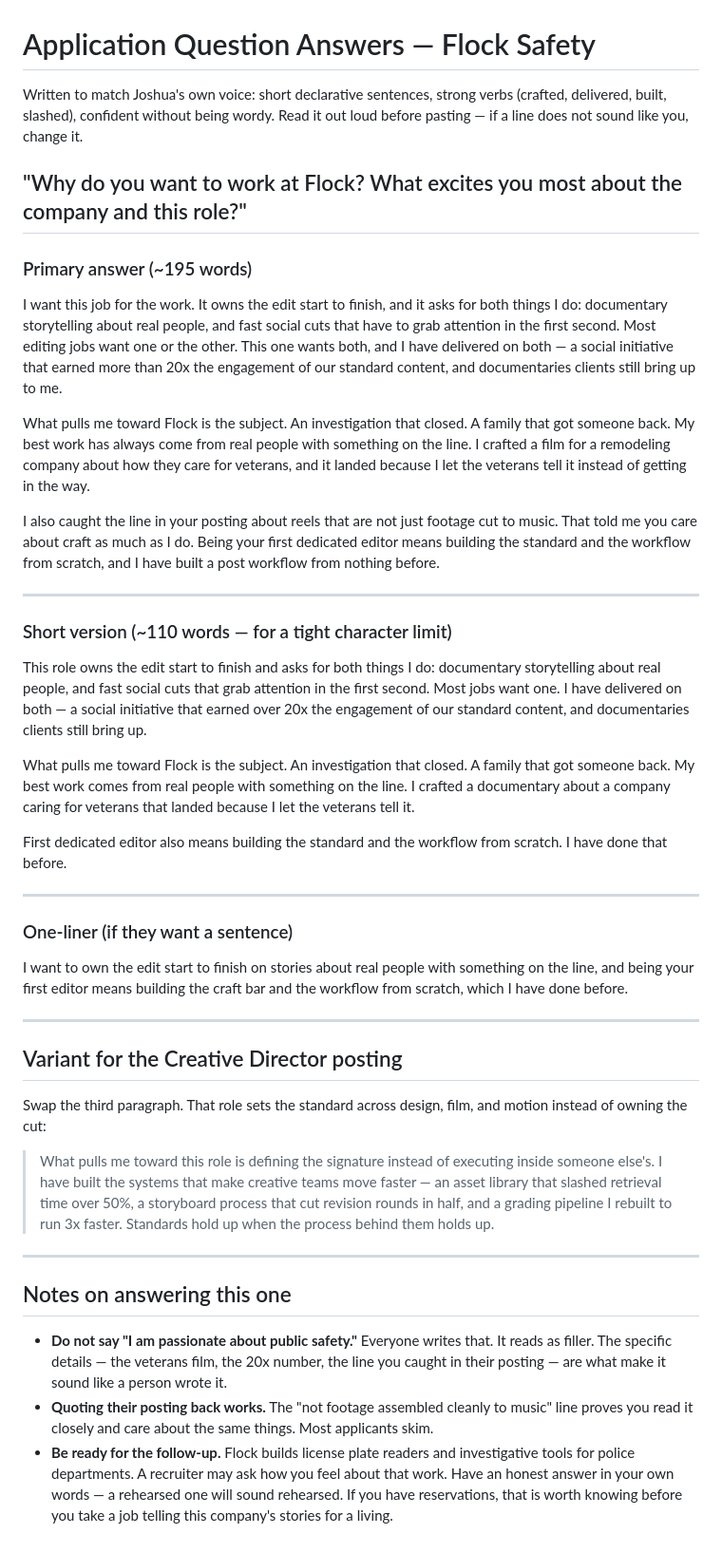
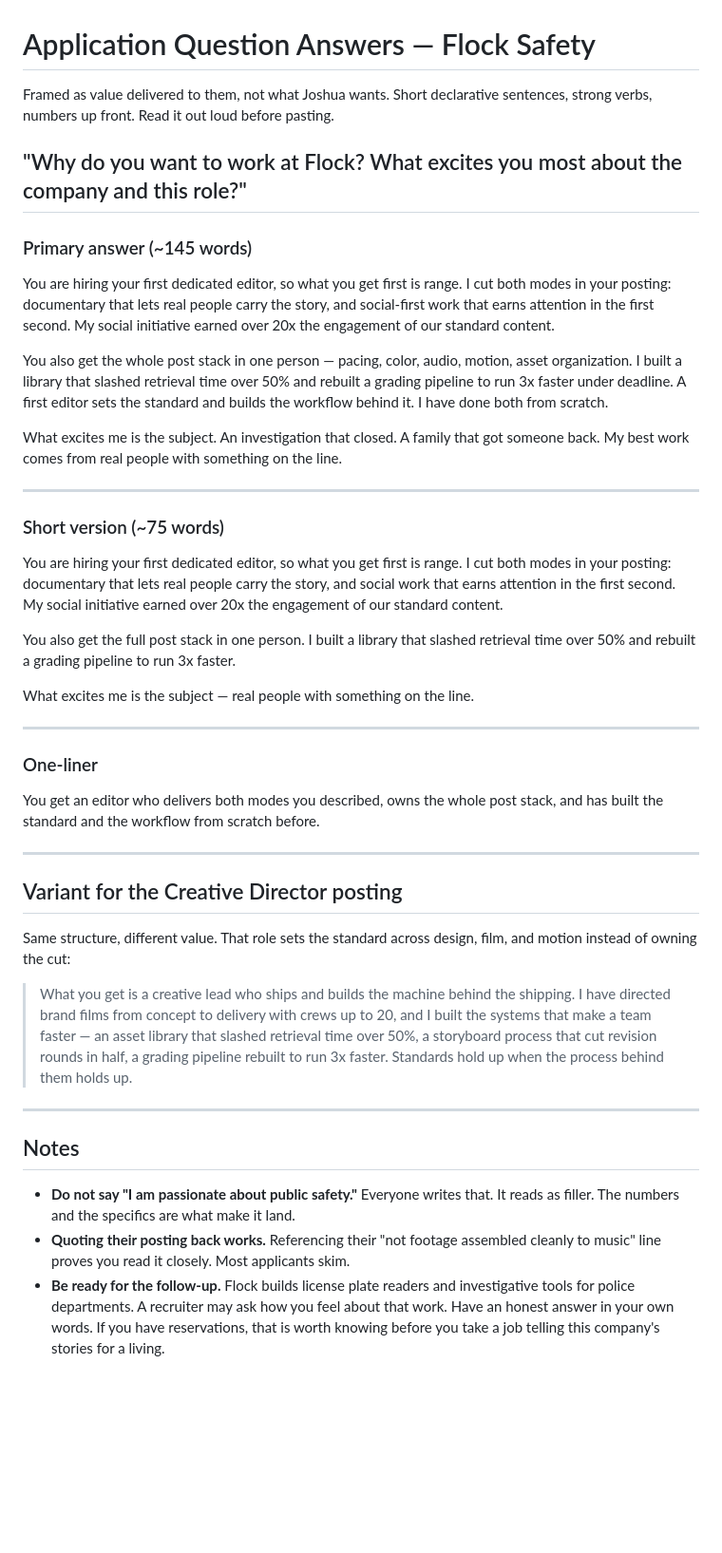
Before and after one commit to jchappellmedia/hydration-tracker, a Markdown page: applications/flock-safety-senior-video-editor/6-application-questions.md, the part around the change. Shown at 95% size. GitHub-like rendering; blank space fills up the shorter version.

Commit message:
Reframe Flock answer as value pitch; record standing preference
Co-Authored-By: Claude Opus 5 <noreply@anthropic.com>
Claude-Session: https://claude.ai/code/session_01VpCXqDFSAKkK8y6mKL2HCw

```diff
--- a/applications/flock-safety-senior-video-editor/6-application-questions.md
+++ b/applications/flock-safety-senior-video-editor/6-application-questions.md
@@ -1,47 +1,46 @@
 # Application Question Answers — Flock Safety
 
-Written to match Joshua's own voice: short declarative sentences, strong verbs
-(crafted, delivered, built, slashed), confident without being wordy. Read it out
-loud before pasting — if a line does not sound like you, change it.
+Framed as value delivered to them, not what Joshua wants. Short declarative
+sentences, strong verbs, numbers up front. Read it out loud before pasting.
 
 ## "Why do you want to work at Flock? What excites you most about the company and this role?"
 
-### Primary answer (~195 words)
+### Primary answer (~145 words)
 
-I want this job for the work. It owns the edit start to finish, and it asks for both things I do: documentary storytelling about real people, and fast social cuts that have to grab attention in the first second. Most editing jobs want one or the other. This one wants both, and I have delivered on both — a social initiative that earned more than 20x the engagement of our standard content, and documentaries clients still bring up to me.
+You are hiring your first dedicated editor, so what you get first is range. I cut both modes in your posting: documentary that lets real people carry the story, and social-first work that earns attention in the first second. My social initiative earned over 20x the engagement of our standard content.
 
-What pulls me toward Flock is the subject. An investigation that closed. A family that got someone back. My best work has always come from real people with something on the line. I crafted a film for a remodeling company about how they care for veterans, and it landed because I let the veterans tell it instead of getting in the way.
+You also get the whole post stack in one person — pacing, color, audio, motion, asset organization. I built a library that slashed retrieval time over 50% and rebuilt a grading pipeline to run 3x faster under deadline. A first editor sets the standard and builds the workflow behind it. I have done both from scratch.
 
-I also caught the line in your posting about reels that are not just footage cut to music. That told me you care about craft as much as I do. Being your first dedicated editor means building the standard and the workflow from scratch, and I have built a post workflow from nothing before.
+What excites me is the subject. An investigation that closed. A family that got someone back. My best work comes from real people with something on the line.
 
 ---
 
-### Short version (~110 words — for a tight character limit)
+### Short version (~75 words)
 
-This role owns the edit start to finish and asks for both things I do: documentary storytelling about real people, and fast social cuts that grab attention in the first second. Most jobs want one. I have delivered on both — a social initiative that earned over 20x the engagement of our standard content, and documentaries clients still bring up.
+You are hiring your first dedicated editor, so what you get first is range. I cut both modes in your posting: documentary that lets real people carry the story, and social work that earns attention in the first second. My social initiative earned over 20x the engagement of our standard content.
 
-What pulls me toward Flock is the subject. An investigation that closed. A family that got someone back. My best work comes from real people with something on the line. I crafted a documentary about a company caring for veterans that landed because I let the veterans tell it.
+You also get the full post stack in one person. I built a library that slashed retrieval time over 50% and rebuilt a grading pipeline to run 3x faster.
 
-First dedicated editor also means building the standard and the workflow from scratch. I have done that before.
+What excites me is the subject — real people with something on the line.
 
 ---
 
-### One-liner (if they want a sentence)
+### One-liner
 
-I want to own the edit start to finish on stories about real people with something on the line, and being your first editor means building the craft bar and the workflow from scratch, which I have done before.
+You get an editor who delivers both modes you described, owns the whole post stack, and has built the standard and the workflow from scratch before.
 
 ---
 
 ## Variant for the Creative Director posting
 
-Swap the third paragraph. That role sets the standard across design, film, and motion instead of owning the cut:
+Same structure, different value. That role sets the standard across design, film, and motion instead of owning the cut:
 
-> What pulls me toward this role is defining the signature instead of executing inside someone else's. I have built the systems that make creative teams move faster — an asset library that slashed retrieval time over 50%, a storyboard process that cut revision rounds in half, and a grading pipeline I rebuilt to run 3x faster. Standards hold up when the process behind them holds up.
+> What you get is a creative lead who ships and builds the machine behind the shipping. I have directed brand films from concept to delivery with crews up to 20, and I built the systems that make a team faster — an asset library that slashed retrieval time over 50%, a storyboard process that cut revision rounds in half, a grading pipeline rebuilt to run 3x faster. Standards hold up when the process behind them holds up.
 
 ---
 
-## Notes on answering this one
+## Notes
 
-- **Do not say "I am passionate about public safety."** Everyone writes that. It reads as filler. The specific details — the veterans film, the 20x number, the line you caught in their posting — are what make it sound like a person wrote it.
-- **Quoting their posting back works.** The "not footage assembled cleanly to music" line proves you read it closely and care about the same things. Most applicants skim.
-- **Be ready for the follow-up.** Flock builds license plate readers and investigative tools for police departments. A recruiter may ask how you feel about that work. Have an honest answer in your own words — a rehearsed one will sound rehearsed. If you have reservations, that is worth knowing before you take a job telling this company's stories for a living.
+- **Do not say "I am passionate about public safety."** Everyone writes that. It reads as filler. The numbers and the specifics are what make it land.
+- **Quoting their posting back works.** Referencing their "not footage assembled cleanly to music" line proves you read it closely. Most applicants skim.
+- **Be ready for the follow-up.** Flock builds license plate readers and investigative tools for police departments. A recruiter may ask how you feel about that work. Have an honest answer in your own words. If you have reservations, that is worth knowing before you take a job telling this company's stories for a living.
```
Also changed, not shown: 1 other file.
